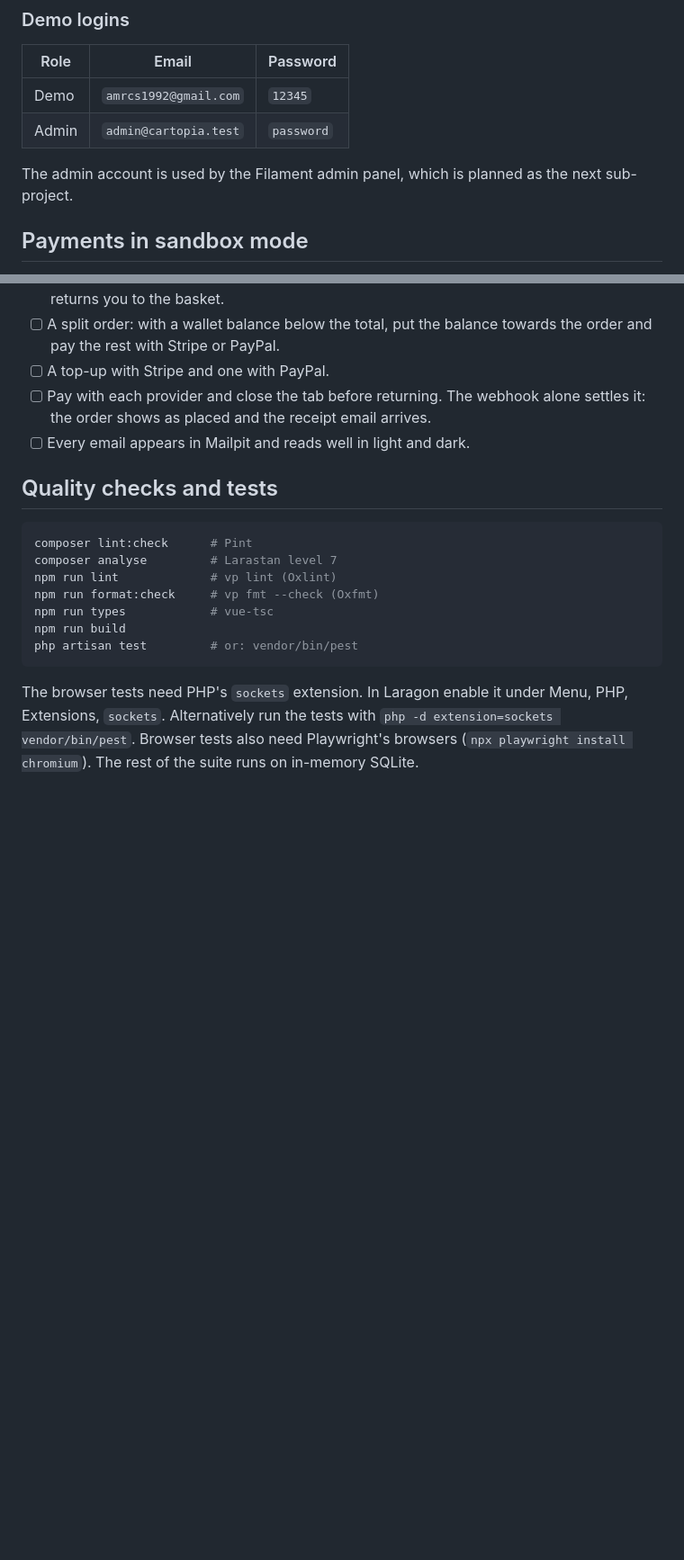
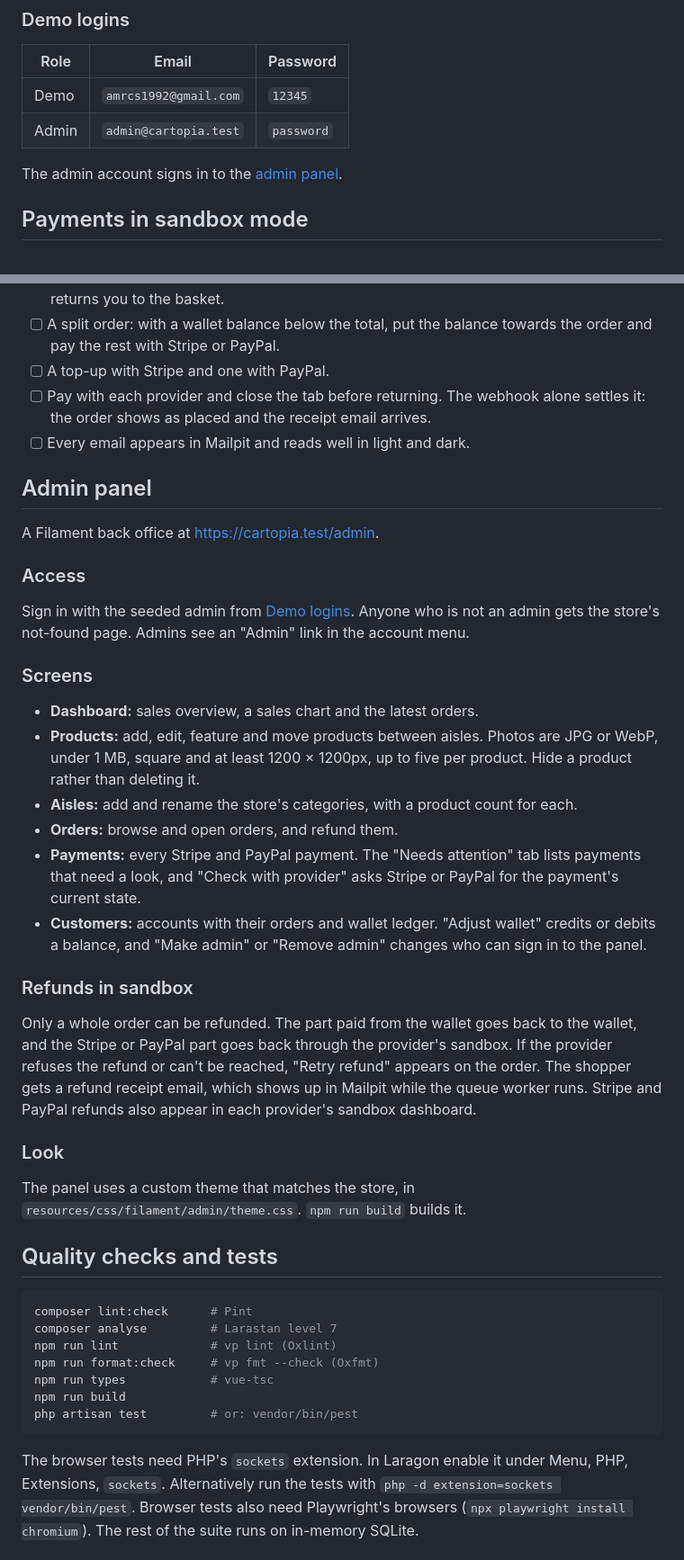
Before and after one commit to amrcs92/cartopia, a Markdown page: README.md, 2 parts joined by grey strips. Shown at 90% size. Drawn GitHub-style; blank space fills up the shorter version.

Commit message:
Document the admin panel
Add an Admin panel section to the README covering access, each screen, sandbox refunds and the theme build, and mark the spec as implemented.

````diff
--- a/README.md
+++ b/README.md
@@ -67,7 +68,7 @@ For front-end development use `npm run dev` instead of building.
 | Demo  | `amrcs1992@gmail.com` | `12345`    |
 | Admin | `admin@cartopia.test` | `password` |
 
-The admin account is used by the Filament admin panel, which is planned as the next sub-project.
+The admin account signs in to the [admin panel](#admin-panel).
 
 ## Payments in sandbox mode
 
@@ -111,6 +112,31 @@ At <https://cartopia.test>:
 - [ ] Pay with each provider and close the tab before returning. The webhook alone settles it: the order shows as placed and the receipt email arrives.
 - [ ] Every email appears in Mailpit and reads well in light and dark.
 
+## Admin panel
+
+A Filament back office at <https://cartopia.test/admin>.
+
+### Access
+
+Sign in with the seeded admin from [Demo logins](#demo-logins). Anyone who is not an admin gets the store's not-found page. Admins see an "Admin" link in the account menu.
+
+### Screens
+
+- **Dashboard:** sales overview, a sales chart and the latest orders.
+- **Products:** add, edit, feature and move products between aisles. Photos are JPG or WebP, under 1 MB, square and at least 1200 × 1200px, up to five per product. Hide a product rather than deleting it.
+- **Aisles:** add and rename the store's categories, with a product count for each.
+- **Orders:** browse and open orders, and refund them.
+- **Payments:** every Stripe and PayPal payment. The "Needs attention" tab lists payments that need a look, and "Check with provider" asks Stripe or PayPal for the payment's current state.
+- **Customers:** accounts with their orders and wallet ledger. "Adjust wallet" credits or debits a balance, and "Make admin" or "Remove admin" changes who can sign in to the panel.
+
+### Refunds in sandbox
+
+Only a whole order can be refunded. The part paid from the wallet goes back to the wallet, and the Stripe or PayPal part goes back through the provider's sandbox. If the provider refuses the refund or can't be reached, "Retry refund" appears on the order. The shopper gets a refund receipt email, which shows up in Mailpit while the queue worker runs. Stripe and PayPal refunds also appear in each provider's sandbox dashboard.
+
+### Look
+
+The panel uses a custom theme that matches the store, in `resources/css/filament/admin/theme.css`. `npm run build` builds it.
+
 ## Quality checks and tests
 
 ```bash
````
Also changed, not shown: other parts of README.md (+1 -0 lines), 1 other file.
